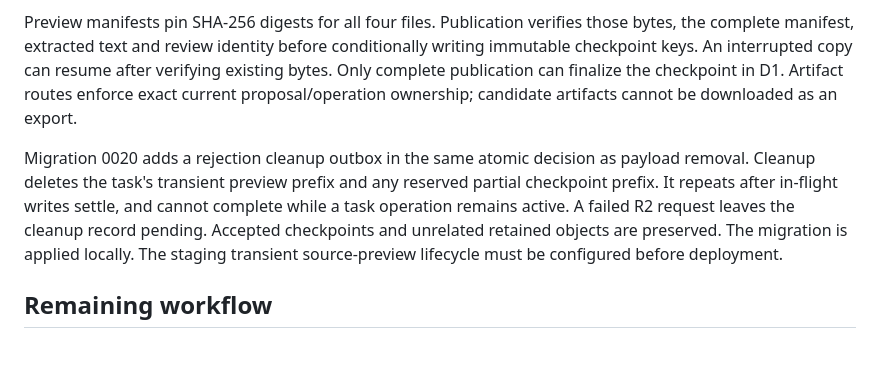
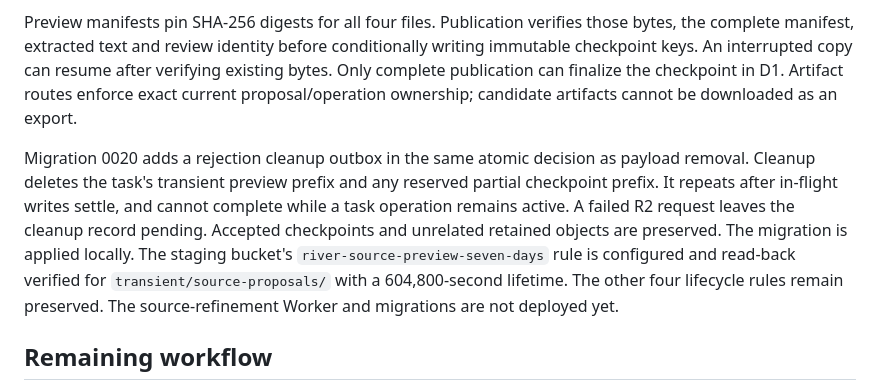
Before and after one commit to joshuasilva414/river-resume-builder, a Markdown page: docs/implementation/source-refinement.md, the part around the change. Drawn GitHub-style; blank space fills up the shorter version.

```diff
--- a/docs/implementation/source-refinement.md
+++ b/docs/implementation/source-refinement.md
@@ -30,7 +30,7 @@ Generation and preview share a three-attempt budget. Retrying a saved candidate
 
 Preview manifests pin SHA-256 digests for all four files. Publication verifies those bytes, the complete manifest, extracted text and review identity before conditionally writing immutable checkpoint keys. An interrupted copy can resume after verifying existing bytes. Only complete publication can finalize the checkpoint in D1. Artifact routes enforce exact current proposal/operation ownership; candidate artifacts cannot be downloaded as an export.
 
-Migration 0020 adds a rejection cleanup outbox in the same atomic decision as payload removal. Cleanup deletes the task's transient preview prefix and any reserved partial checkpoint prefix. It repeats after in-flight writes settle, and cannot complete while a task operation remains active. A failed R2 request leaves the cleanup record pending. Accepted checkpoints and unrelated retained objects are preserved. The migration is applied locally. The staging transient source-preview lifecycle must be configured before deployment.
+Migration 0020 adds a rejection cleanup outbox in the same atomic decision as payload removal. Cleanup deletes the task's transient preview prefix and any reserved partial checkpoint prefix. It repeats after in-flight writes settle, and cannot complete while a task operation remains active. A failed R2 request leaves the cleanup record pending. Accepted checkpoints and unrelated retained objects are preserved. The migration is applied locally. The staging bucket's `river-source-preview-seven-days` rule is configured and read-back verified for `transient/source-proposals/` with a 604,800-second lifetime. The other four lifecycle rules remain preserved. The source-refinement Worker and migrations are not deployed yet.
 
 ## Remaining workflow
 
```
Also changed, not shown: docs/implementation/scoring.md (added, +23 -0 lines), docs/implementation/status.md (+1 -1 lines).
